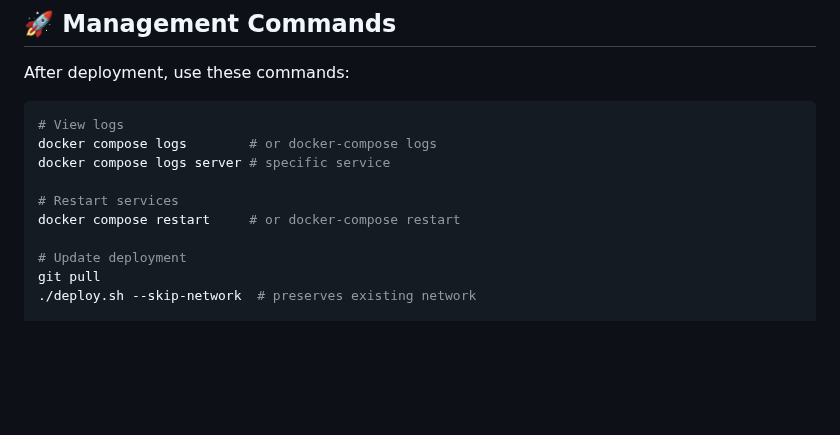
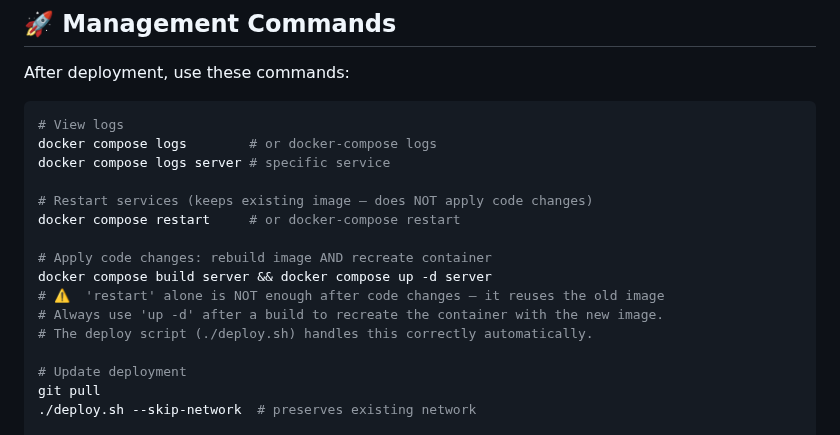
Before and after one commit to DG1001/XaresAICoder, a Markdown page: docs/DEPLOYMENT.md, the part around the change. Drawn GitHub-style; blank space fills up the shorter version.

```diff
--- a/docs/DEPLOYMENT.md
+++ b/docs/DEPLOYMENT.md
@@ -461,8 +461,14 @@ After deployment, use these commands:
 docker compose logs        # or docker-compose logs
 docker compose logs server # specific service
 
-# Restart services
+# Restart services (keeps existing image — does NOT apply code changes)
 docker compose restart     # or docker-compose restart
+
+# Apply code changes: rebuild image AND recreate container
+docker compose build server && docker compose up -d server
+# ⚠️  'restart' alone is NOT enough after code changes — it reuses the old image
+# Always use 'up -d' after a build to recreate the container with the new image.
+# The deploy script (./deploy.sh) handles this correctly automatically.
 
 # Update deployment
 git pull
```
Also changed, not shown: docs/TROUBLESHOOTING.md (+22 -1 lines).
